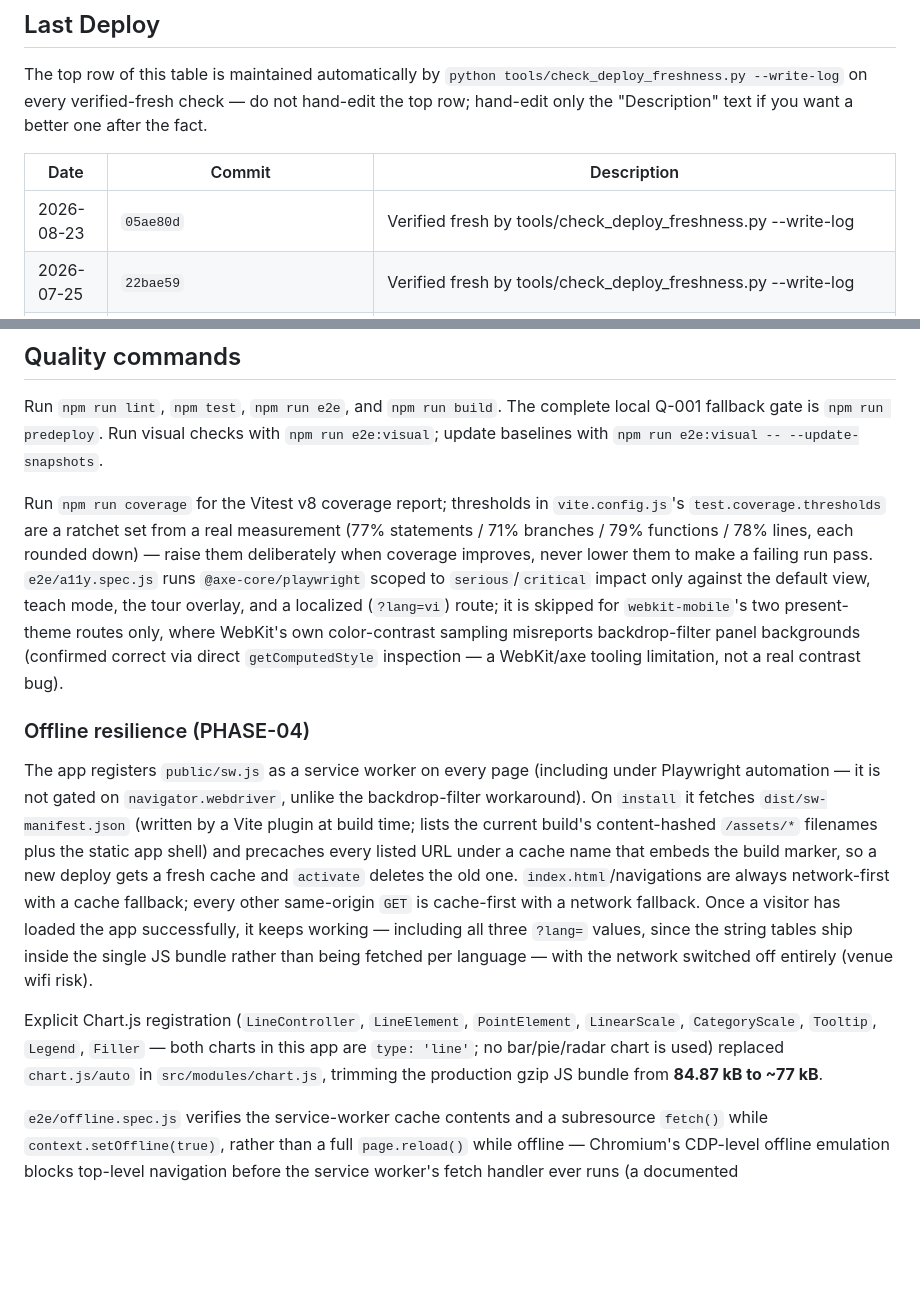
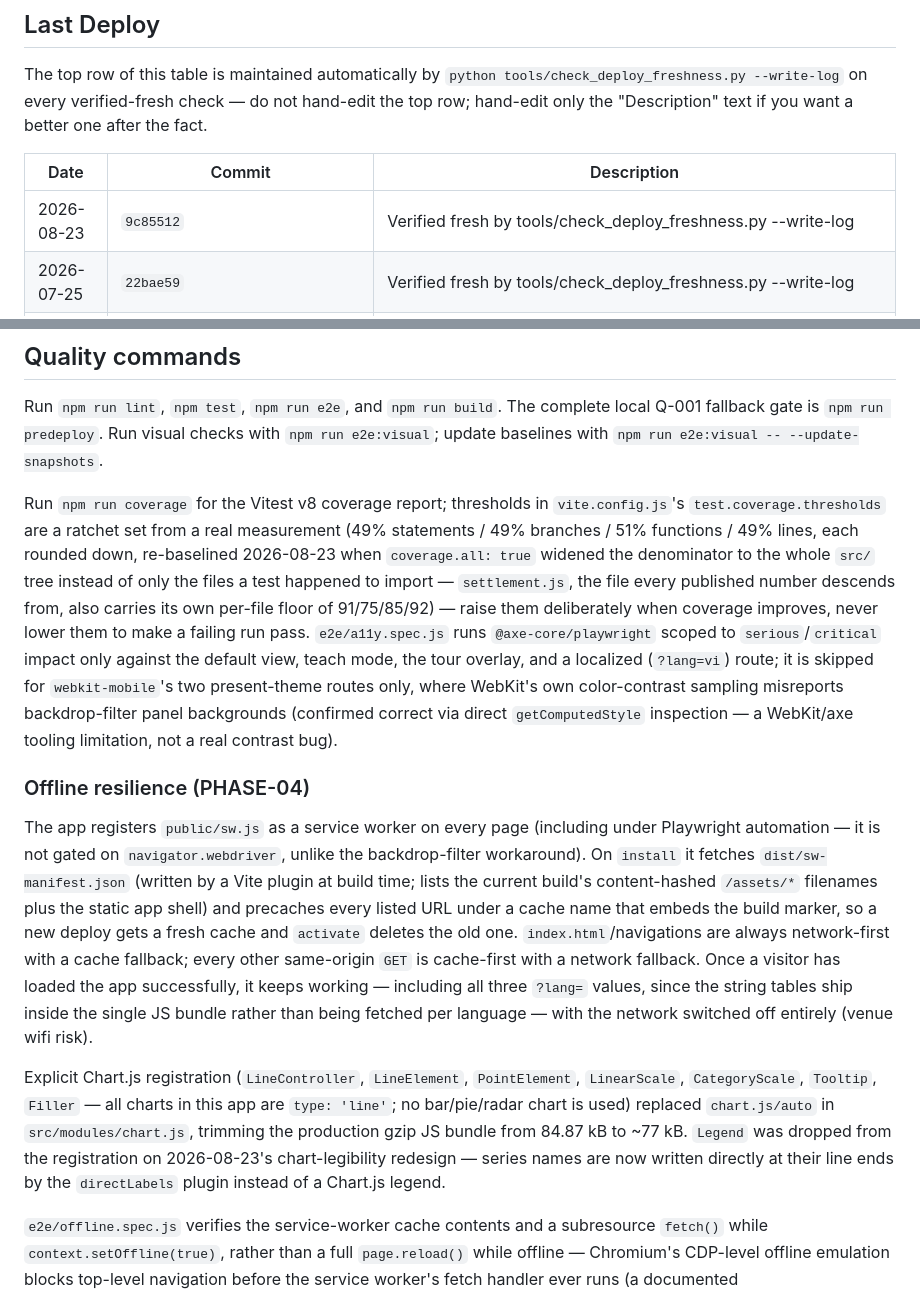
Before and after one commit to tah-allotrope/dppa-case, a Markdown page: app/deployment.md, 2 parts joined by grey strips. Rendered like a GitHub page; blank space fills up the shorter version.

Commit message:
docs: sync deployment.md with the current coverage ratchet and chart registration
Two stale claims: the coverage thresholds section still cited the pre-PHASE-01
numbers (77/71/79/78) after the coverage.all re-baseline dropped them to
49/49/51/49 with a settlement.js per-file floor; the Chart.js registration
list still named Legend, which the chart-legibility redesign removed in
favor of direct line-end labels. Also records this session's redeploy
(commit 9c85512) in the Last Deploy table, verified fresh and confirmed live
(landing scenario S1 Matched, Differential pill, Locked-strike button all
present on https://dppa-case.web.app with zero console errors).

Co-Authored-By: Claude Opus 5 <noreply@anthropic.com>

```diff
--- a/app/deployment.md
+++ b/app/deployment.md
@@ -23,7 +23,7 @@ the fact.
 
 | Date | Commit | Description |
 |---|---|---|
-| 2026-08-23 | `05ae80d` | Verified fresh by tools/check_deploy_freshness.py --write-log |
+| 2026-08-23 | `9c85512` | Verified fresh by tools/check_deploy_freshness.py --write-log |
 | 2026-07-25 | `22bae59` | Verified fresh by tools/check_deploy_freshness.py --write-log |
 | 2026-07-22 | `e55319e` (marker; built from an uncommitted tree — see the 2026-07-25 row for the corrected, honest deploy) | Redeploy after Oct teaching-revamp + readiness-hardening + prose-parity work (18 commits since the prior 2026-07-05 deploy) |
 | 2026-07-05 | `ed21985`+ | App quality, visuals & testing uplift (PHASE-01..06): lint/CI, Playwright functional suite (scenarios/controls/teach mode), presenter theme + token system, bilingual guided tour, visual-snapshot scaffolding |
@@ -80,13 +80,13 @@ GitHub Actions runs lint, unit tests, functional/visual Playwright tests, and th
 
 Run `npm run lint`, `npm test`, `npm run e2e`, and `npm run build`. The complete local Q-001 fallback gate is `npm run predeploy`. Run visual checks with `npm run e2e:visual`; update baselines with `npm run e2e:visual -- --update-snapshots`.
 
-Run `npm run coverage` for the Vitest v8 coverage report; thresholds in `vite.config.js`'s `test.coverage.thresholds` are a ratchet set from a real measurement (77% statements / 71% branches / 79% functions / 78% lines, each rounded down) — raise them deliberately when coverage improves, never lower them to make a failing run pass. `e2e/a11y.spec.js` runs `@axe-core/playwright` scoped to `serious`/`critical` impact only against the default view, teach mode, the tour overlay, and a localized (`?lang=vi`) route; it is skipped for `webkit-mobile`'s two present-theme routes only, where WebKit's own color-contrast sampling misreports backdrop-filter panel backgrounds (confirmed correct via direct `getComputedStyle` inspection — a WebKit/axe tooling limitation, not a real contrast bug).
+Run `npm run coverage` for the Vitest v8 coverage report; thresholds in `vite.config.js`'s `test.coverage.thresholds` are a ratchet set from a real measurement (49% statements / 49% branches / 51% functions / 49% lines, each rounded down, re-baselined 2026-08-23 when `coverage.all: true` widened the denominator to the whole `src/` tree instead of only the files a test happened to import — `settlement.js`, the file every published number descends from, also carries its own per-file floor of 91/75/85/92) — raise them deliberately when coverage improves, never lower them to make a failing run pass. `e2e/a11y.spec.js` runs `@axe-core/playwright` scoped to `serious`/`critical` impact only against the default view, teach mode, the tour overlay, and a localized (`?lang=vi`) route; it is skipped for `webkit-mobile`'s two present-theme routes only, where WebKit's own color-contrast sampling misreports backdrop-filter panel backgrounds (confirmed correct via direct `getComputedStyle` inspection — a WebKit/axe tooling limitation, not a real contrast bug).
 
 ### Offline resilience (PHASE-04)
 
 The app registers `public/sw.js` as a service worker on every page (including under Playwright automation — it is not gated on `navigator.webdriver`, unlike the backdrop-filter workaround). On `install` it fetches `dist/sw-manifest.json` (written by a Vite plugin at build time; lists the current build's content-hashed `/assets/*` filenames plus the static app shell) and precaches every listed URL under a cache name that embeds the build marker, so a new deploy gets a fresh cache and `activate` deletes the old one. `index.html`/navigations are always network-first with a cache fallback; every other same-origin `GET` is cache-first with a network fallback. Once a visitor has loaded the app successfully, it keeps working — including all three `?lang=` values, since the string tables ship inside the single JS bundle rather than being fetched per language — with the network switched off entirely (venue wifi risk).
 
-Explicit Chart.js registration (`LineController`, `LineElement`, `PointElement`, `LinearScale`, `CategoryScale`, `Tooltip`, `Legend`, `Filler` — both charts in this app are `type: 'line'`; no bar/pie/radar chart is used) replaced `chart.js/auto` in `src/modules/chart.js`, trimming the production gzip JS bundle from **84.87 kB to ~77 kB**.
+Explicit Chart.js registration (`LineController`, `LineElement`, `PointElement`, `LinearScale`, `CategoryScale`, `Tooltip`, `Filler` — all charts in this app are `type: 'line'`; no bar/pie/radar chart is used) replaced `chart.js/auto` in `src/modules/chart.js`, trimming the production gzip JS bundle from 84.87 kB to ~77 kB. `Legend` was dropped from the registration on 2026-08-23's chart-legibility redesign — series names are now written directly at their line ends by the `directLabels` plugin instead of a Chart.js legend.
 
 `e2e/offline.spec.js` verifies the service-worker cache contents and a subresource `fetch()` while `context.setOffline(true)`, rather than a full `page.reload()` while offline — Chromium's CDP-level offline emulation blocks top-level navigation before the service worker's fetch handler ever runs (a documented Chromium/DevTools-Protocol limitation), and WebKit additionally blocks subresource `fetch()` under the same emulation regardless of a controlling service worker, so that one case is skipped on `webkit-mobile` with an inline comment. The real "does it survive airplane mode" check remains manual (see the Pre-workshop checklist).
 
```
